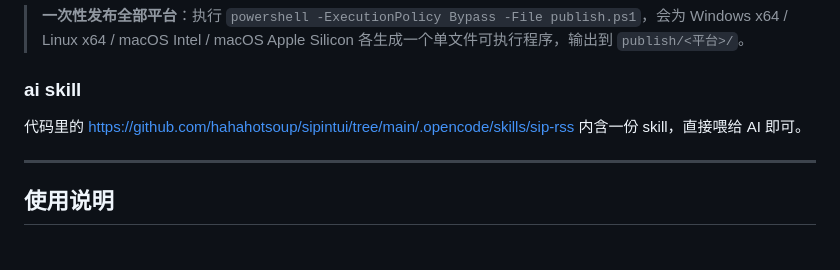
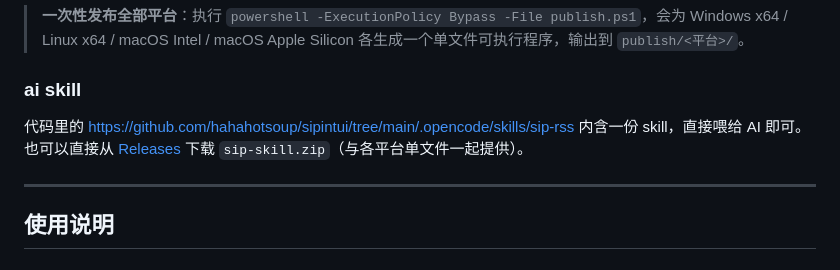
Before and after one commit to hahahotsoup/sip, a Markdown page: README.md, the part around the change. Drawn GitHub-style.

Commit message:
README：ai skill 可从 Release 下载 sip-skill.zip

```diff
--- a/README.md
+++ b/README.md
@@ -191,7 +191,7 @@ dotnet publish -c Release -r win-x64 --self-contained false \
 
 ### ai skill
 
-代码里的 [https://github.com/hahahotsoup/sipintui/tree/main/.opencode/skills/sip-rss](https://github.com/hahahotsoup/sipintui/tree/main/.opencode/skills/sip-rss) 内含一份 skill，直接喂给 AI 即可。
+代码里的 [https://github.com/hahahotsoup/sipintui/tree/main/.opencode/skills/sip-rss](https://github.com/hahahotsoup/sipintui/tree/main/.opencode/skills/sip-rss) 内含一份 skill，直接喂给 AI 即可。也可以直接从 [Releases](https://github.com/hahahotsoup/sipintui/releases) 下载 `sip-skill.zip`（与各平台单文件一起提供）。
 
 ---
 
```
